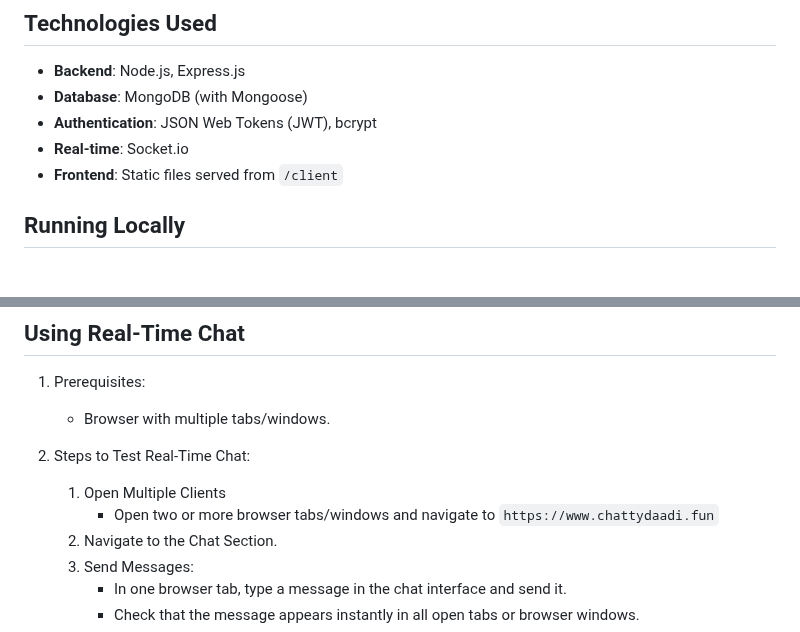
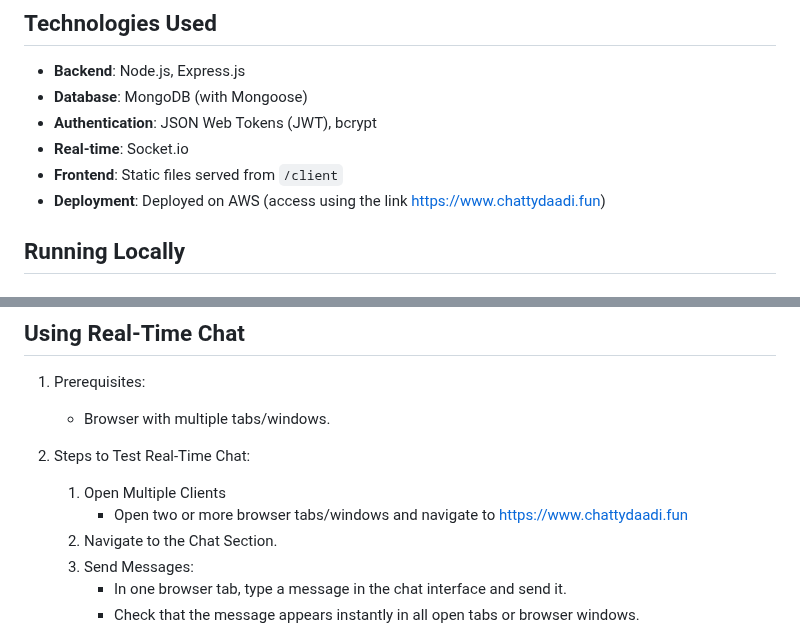
Before and after one commit to retrojokerr/Social-Media-App-API, a Markdown page: README.md, 2 parts joined by grey strips. Rendered like a GitHub page.

```diff
--- a/README.md
+++ b/README.md
@@ -43,6 +43,7 @@ A RESTful API for a social media platform with features like user authentication
 - **Authentication**: JSON Web Tokens (JWT), bcrypt
 - **Real-time**: Socket.io
 - **Frontend**: Static files served from `/client`
+- **Deployment**: Deployed on AWS (access using the link [https://www.chattydaadi.fun](https://www.chattydaadi.fun))
 
 ## Running Locally
 
@@ -170,7 +171,7 @@ Replace `your-mongodb-uri` and `your-jwt-secret` with your MongoDB connection st
 
 2. Steps to Test Real-Time Chat:
    1. Open Multiple Clients
-      - Open two or more browser tabs/windows and navigate to `https://www.chattydaadi.fun`
+      - Open two or more browser tabs/windows and navigate to [https://www.chattydaadi.fun](https://www.chattydaadi.fun)
    2. Navigate to the Chat Section.
    3. Send Messages:
       - In one browser tab, type a message in the chat interface and send it.
```
